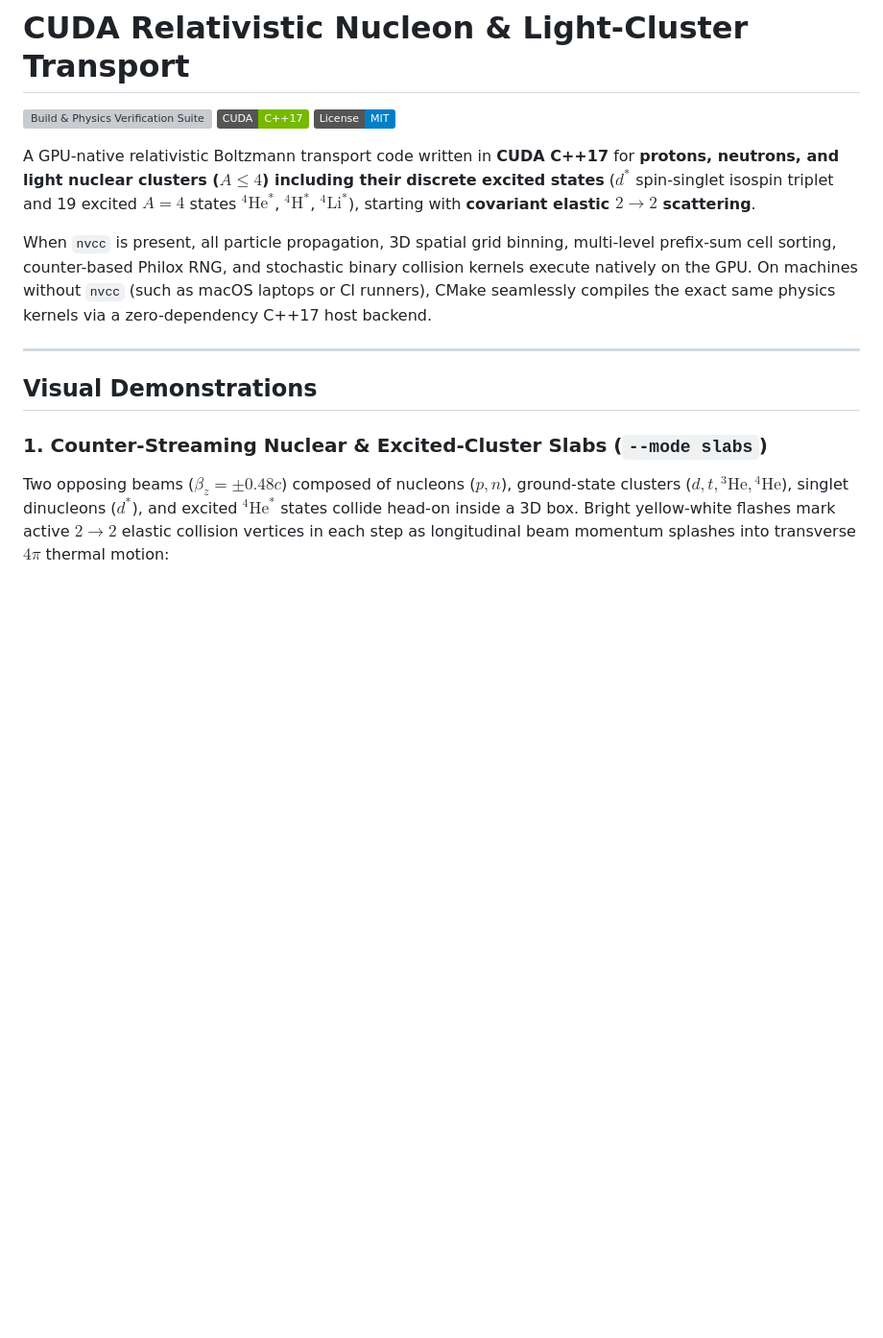
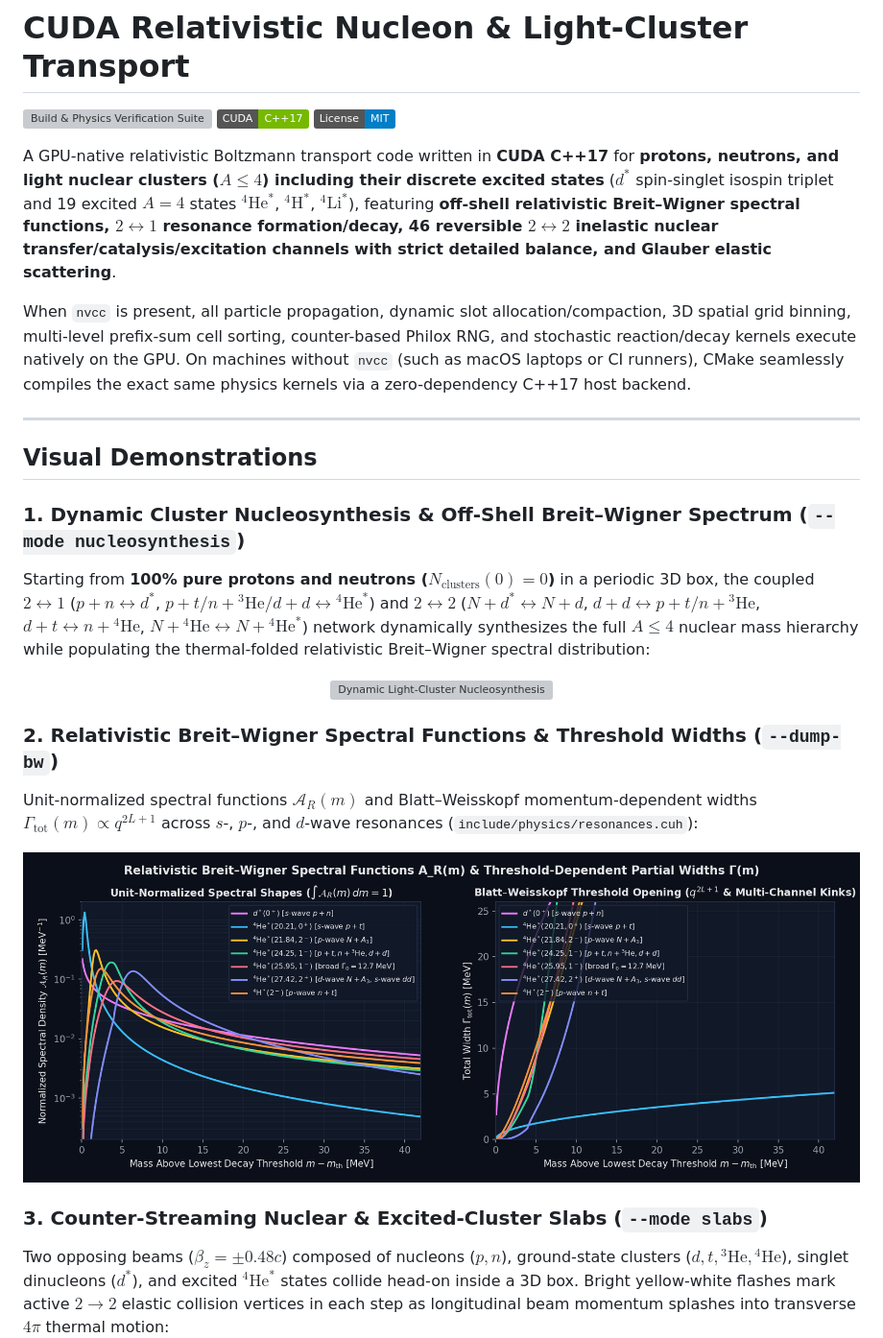
Before and after one commit to OlehSavchuk/cuda-cluster-transport, a Markdown page: README.md, the part around one of its changes. Shown at 96% size. Drawn GitHub-style; pictures changed too: assets/breit_wigner_spectra.png (added); badges without logos; blank space fills up the shorter version; grey boxes are pictures that could not be loaded.

Commit message:
Add off-shell Breit-Wigner spectral functions, 2<->1/2<->2 inelastic network, detailed-balance tests, and nucleosynthesis animation

```diff
--- a/README.md
+++ b/README.md
@@ -4,15 +4,29 @@
 [![CUDA C++17](https://img.shields.io/badge/CUDA-C%2B%2B17-76B900?logo=nvidia&logoColor=white)](#build--quickstart)
 [![License: MIT](https://img.shields.io/badge/License-MIT-blue.svg)](LICENSE)
 
-A GPU-native relativistic Boltzmann transport code written in **CUDA C++17** for **protons, neutrons, and light nuclear clusters ($A \le 4$) including their discrete excited states** ($d^*$ spin-singlet isospin triplet and 19 excited $A=4$ states ${}^4\text{He}^*$, ${}^4\text{H}^*$, ${}^4\text{Li}^*$), starting with **covariant elastic $2 \to 2$ scattering**.
+A GPU-native relativistic Boltzmann transport code written in **CUDA C++17** for **protons, neutrons, and light nuclear clusters ($A \le 4$) including their discrete excited states** ($d^*$ spin-singlet isospin triplet and 19 excited $A=4$ states ${}^4\text{He}^*$, ${}^4\text{H}^*$, ${}^4\text{Li}^*$), featuring **off-shell relativistic Breit–Wigner spectral functions, $2 \leftrightarrow 1$ resonance formation/decay, 46 reversible $2 \leftrightarrow 2$ inelastic nuclear transfer/catalysis/excitation channels with strict detailed balance, and Glauber elastic scattering**.
 
-When `nvcc` is present, all particle propagation, 3D spatial grid binning, multi-level prefix-sum cell sorting, counter-based Philox RNG, and stochastic binary collision kernels execute natively on the GPU. On machines without `nvcc` (such as macOS laptops or CI runners), CMake seamlessly compiles the exact same physics kernels via a zero-dependency C++17 host backend.
+When `nvcc` is present, all particle propagation, dynamic slot allocation/compaction, 3D spatial grid binning, multi-level prefix-sum cell sorting, counter-based Philox RNG, and stochastic reaction/decay kernels execute natively on the GPU. On machines without `nvcc` (such as macOS laptops or CI runners), CMake seamlessly compiles the exact same physics kernels via a zero-dependency C++17 host backend.
 
 ---
 
 ## Visual Demonstrations
 
-### 1. Counter-Streaming Nuclear & Excited-Cluster Slabs (`--mode slabs`)
+### 1. Dynamic Cluster Nucleosynthesis & Off-Shell Breit–Wigner Spectrum (`--mode nucleosynthesis`)
+Starting from **100% pure protons and neutrons ($N_{\text{clusters}}(0) = 0$)** in a periodic 3D box, the coupled $2 \leftrightarrow 1$ ($p+n \leftrightarrow d^*$, $p+t / n+{}^3\text{He} / d+d \leftrightarrow {}^4\text{He}^*$) and $2 \leftrightarrow 2$ ($N+d^* \leftrightarrow N+d$, $d+d \leftrightarrow p+t / n+{}^3\text{He}$, $d+t \leftrightarrow n+{}^4\text{He}$, $N+{}^4\text{He} \leftrightarrow N+{}^4\text{He}^*$) network dynamically synthesizes the full $A \le 4$ nuclear mass hierarchy while populating the thermal-folded relativistic Breit–Wigner spectral distribution:
+
+<p align="center">
+  <img src="assets/cluster_nucleosynthesis.gif" alt="Dynamic Light-Cluster Nucleosynthesis" width="100%">
+</p>
+
+### 2. Relativistic Breit–Wigner Spectral Functions & Threshold Widths (`--dump-bw`)
+Unit-normalized spectral functions $\mathcal{A}_R(m)$ and Blatt–Weisskopf momentum-dependent widths $\Gamma_{\text{tot}}(m) \propto q^{2L+1}$ across $s$-, $p$-, and $d$-wave resonances (`include/physics/resonances.cuh`):
+
+<p align="center">
+  <img src="assets/breit_wigner_spectra.png" alt="Relativistic Breit-Wigner Spectral Functions" width="100%">
+</p>
+
+### 3. Counter-Streaming Nuclear & Excited-Cluster Slabs (`--mode slabs`)
 Two opposing beams ($\beta_z = \pm 0.48c$) composed of nucleons ($p, n$), ground-state clusters ($d, t, {}^3\text{He}, {}^4\text{He}$), singlet dinucleons ($d^*$), and excited ${}^4\text{He}^*$ states collide head-on inside a 3D box. Bright yellow-white flashes mark active $2 \to 2$ elastic collision vertices in each step as longitudinal beam momentum splashes into transverse $4\pi$ thermal motion:
 
 <p align="center">
```
Also changed, not shown: other parts of README.md (+32 -27 lines), 14 other files.
